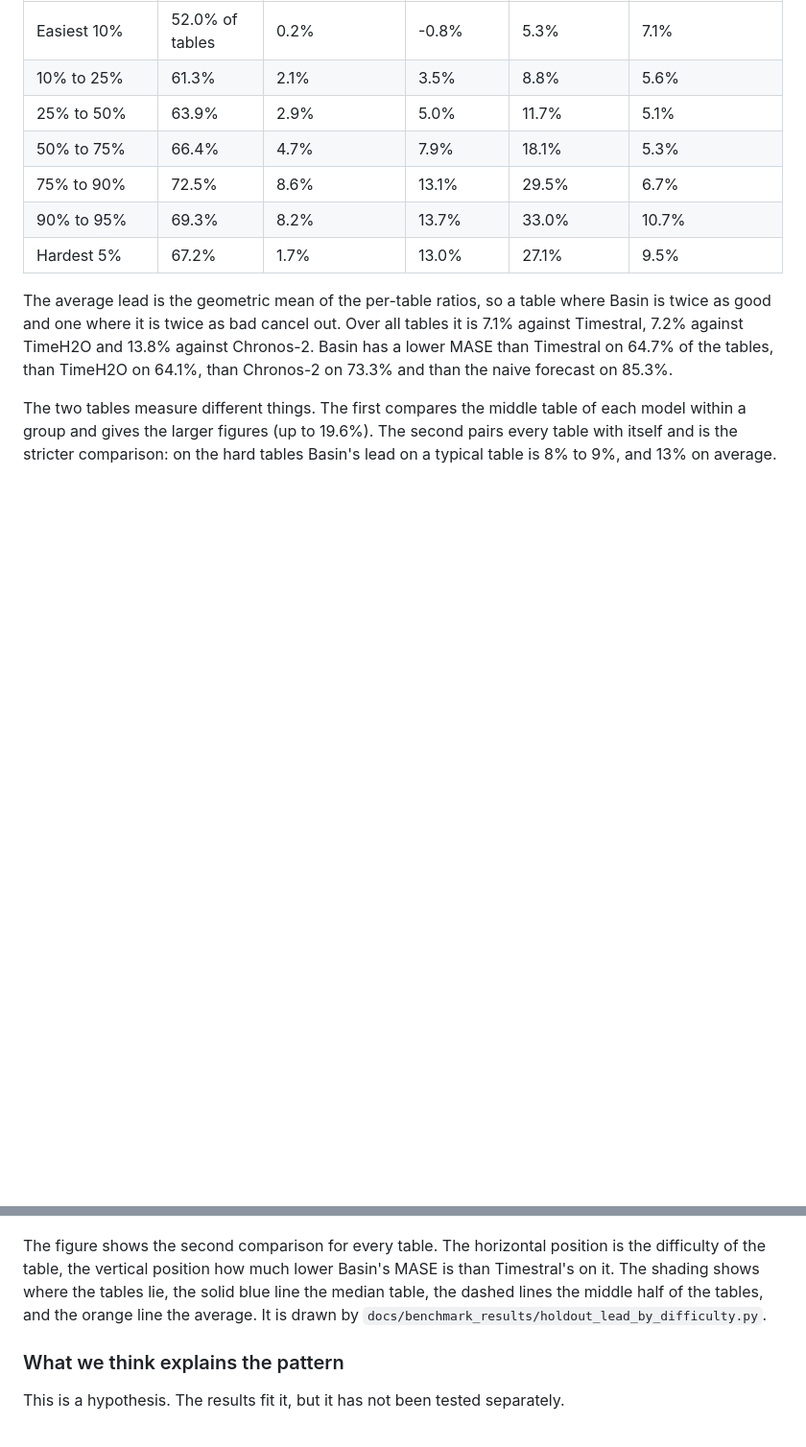
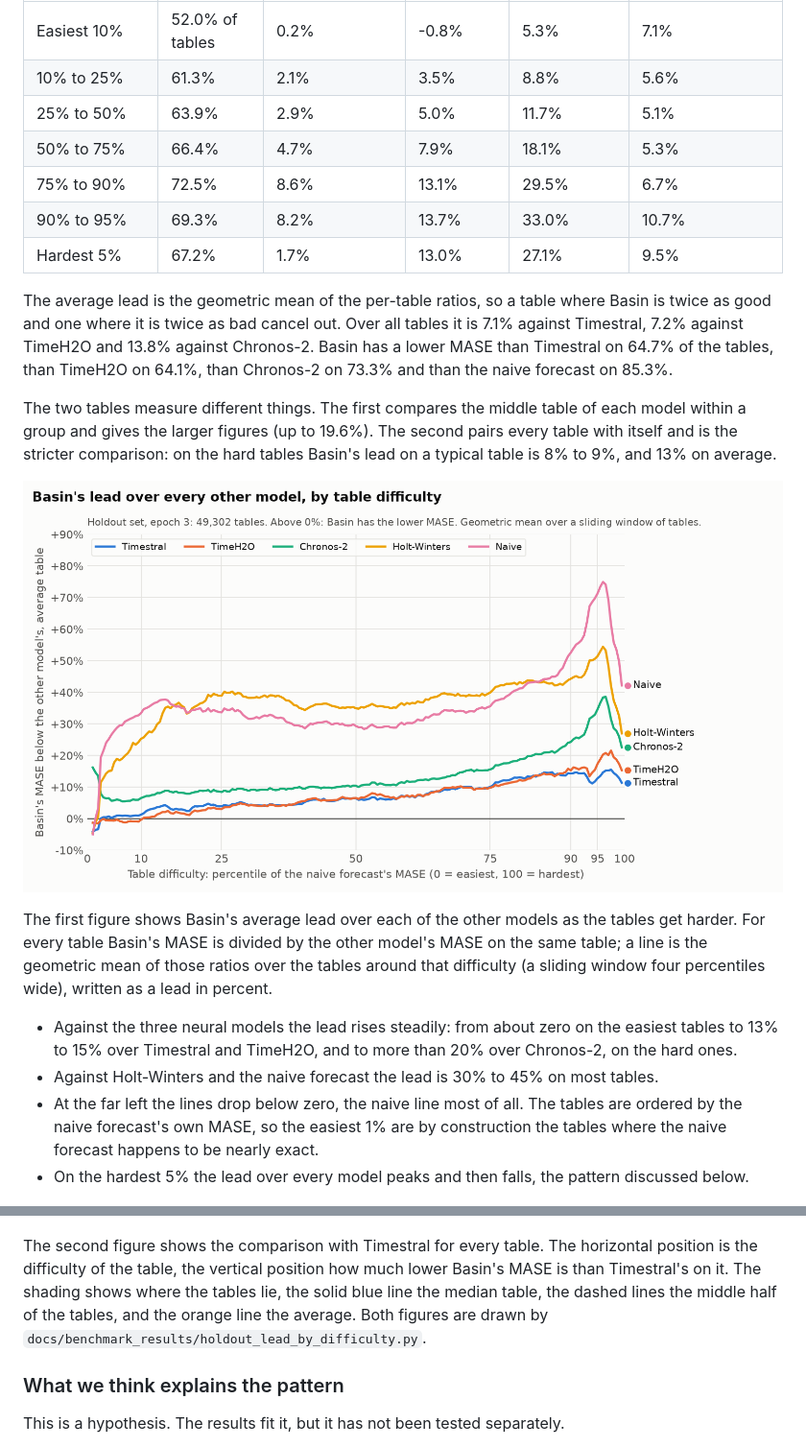
Before and after one commit to JeanLuc-Oudshoorn/Basin, a Markdown page: docs/BENCHMARK_RESULTS.md, 2 parts joined by grey strips. Shown at 96% size. Drawn GitHub-style; pictures changed too: docs/benchmark_results/holdout_epoch3_lead_by_difficulty_all_models.png (added); blank space fills up the shorter version.

Commit message:
Docs: plot Basin's lead over every other model by table difficulty
Adds a figure to the benchmark results: Basin's average lead over Timestral,
TimeH2O, Chronos-2, Holt-Winters and the naive forecast as the holdout
tables get harder (geometric mean of the per-table MASE ratios in a sliding
window), with a short reading of it. The script that draws the existing
figure now draws both.

Co-Authored-By: Claude <noreply@anthropic.com>
Claude-Session: https://claude.ai/code/session_01Mx6wWG9gHn4aSHPjfzviVr

```diff
--- a/docs/BENCHMARK_RESULTS.md
+++ b/docs/BENCHMARK_RESULTS.md
@@ -130,13 +130,33 @@ of each model within a group and gives the larger figures (up to 19.6%). The
 second pairs every table with itself and is the stricter comparison: on the
 hard tables Basin's lead on a typical table is 8% to 9%, and 13% on average.
 
+![Basin's lead over every other model by table difficulty](benchmark_results/holdout_epoch3_lead_by_difficulty_all_models.png)
+
+The first figure shows Basin's average lead over each of the other models as
+the tables get harder. For every table Basin's MASE is divided by the other
+model's MASE on the same table; a line is the geometric mean of those ratios
+over the tables around that difficulty (a sliding window four percentiles
+wide), written as a lead in percent.
+
+- Against the three neural models the lead rises steadily: from about zero
+  on the easiest tables to 13% to 15% over Timestral and TimeH2O, and to more
+  than 20% over Chronos-2, on the hard ones.
+- Against Holt-Winters and the naive forecast the lead is 30% to 45% on most
+  tables.
+- At the far left the lines drop below zero, the naive line most of all. The
+  tables are ordered by the naive forecast's own MASE, so the easiest 1% are
+  by construction the tables where the naive forecast happens to be nearly
+  exact.
+- On the hardest 5% the lead over every model peaks and then falls, the
+  pattern discussed below.
+
 ![Basin's lead over Timestral by table difficulty](benchmark_results/holdout_epoch3_lead_by_difficulty.png)
 
-The figure shows the second comparison for every table. The horizontal
+The second figure shows the comparison with Timestral for every table. The horizontal
 position is the difficulty of the table, the vertical position how much lower
 Basin's MASE is than Timestral's on it. The shading shows where the tables
 lie, the solid blue line the median table, the dashed lines the middle half
-of the tables, and the orange line the average. It is drawn by
+of the tables, and the orange line the average. Both figures are drawn by
 `docs/benchmark_results/holdout_lead_by_difficulty.py`.
 
 ### What we think explains the pattern
```
Also changed, not shown: 1 other file.
